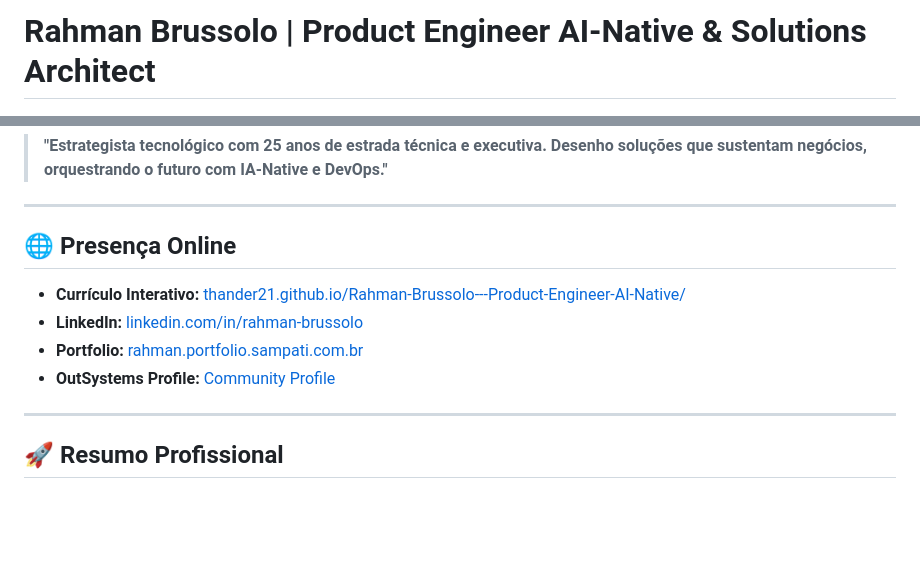
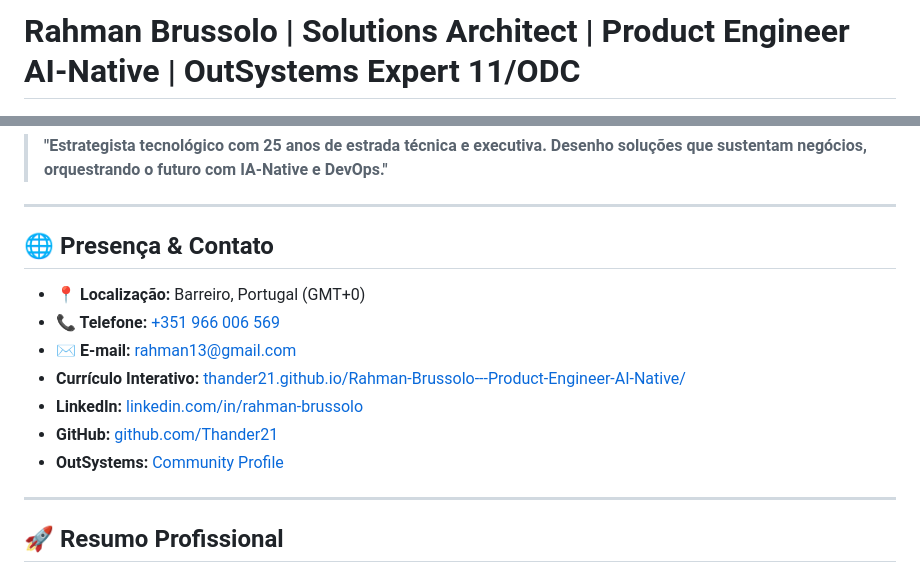
Before and after one commit to Thander21/Rahman-Brussolo---Product-Engineer-AI-Native, a Markdown page: README.md, 2 parts joined by grey strips. Rendered like a GitHub page; blank space fills up the shorter version.

```diff
--- a/README.md
+++ b/README.md
@@ -1,4 +1,4 @@
-# Rahman Brussolo | Product Engineer AI-Native & Solutions Architect
+# Rahman Brussolo | Solutions Architect | Product Engineer AI-Native | OutSystems Expert 11/ODC
 
 ![Engineering Banner](https://raw.githubusercontent.com/Thander21/Rahman-Brussolo---Product-Engineer-AI-Native/main/Banner.jpg)
 
@@ -6,11 +6,14 @@
 
 ---
 
-## 🌐 Presença Online
+## 🌐 Presença & Contato
+*   **📍 Localização:** Barreiro, Portugal (GMT+0)
+*   **📞 Telefone:** [+351 966 006 569](tel:+351966006569)
+*   **✉️ E-mail:** [rahman13@gmail.com](mailto:rahman13@gmail.com)
 *   **Currículo Interativo:** [thander21.github.io/Rahman-Brussolo---Product-Engineer-AI-Native/](https://thander21.github.io/Rahman-Brussolo---Product-Engineer-AI-Native/)
 *   **LinkedIn:** [linkedin.com/in/rahman-brussolo](https://linkedin.com/in/rahman-brussolo)
-*   **Portfolio:** [rahman.portfolio.sampati.com.br](https://rahman.portfolio.sampati.com.br)
-*   **OutSystems Profile:** [Community Profile](https://www.outsystems.com/profile/lxzupejyhh/overview)
+*   **GitHub:** [github.com/Thander21](https://github.com/Thander21)
+*   **OutSystems:** [Community Profile](https://www.outsystems.com/profile/lxzupejyhh/overview)
 
 ---
 
```
